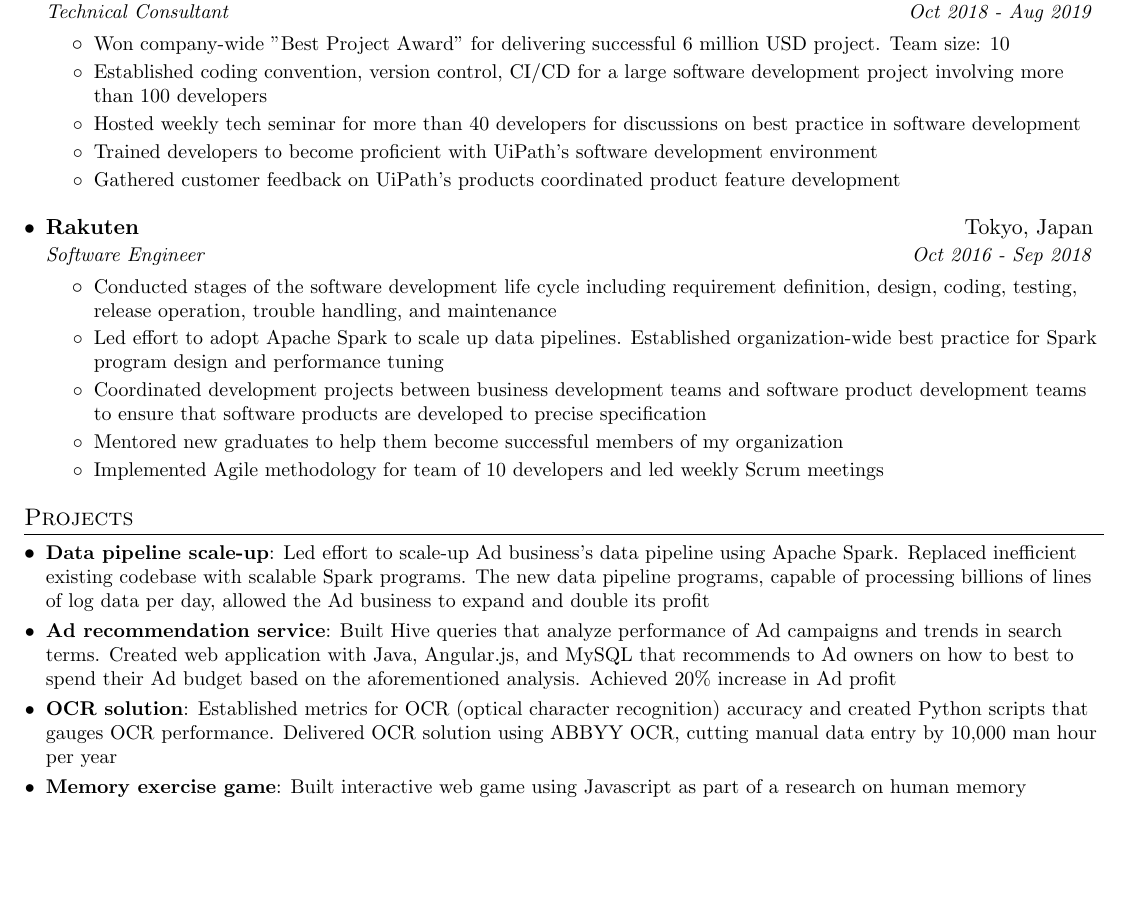
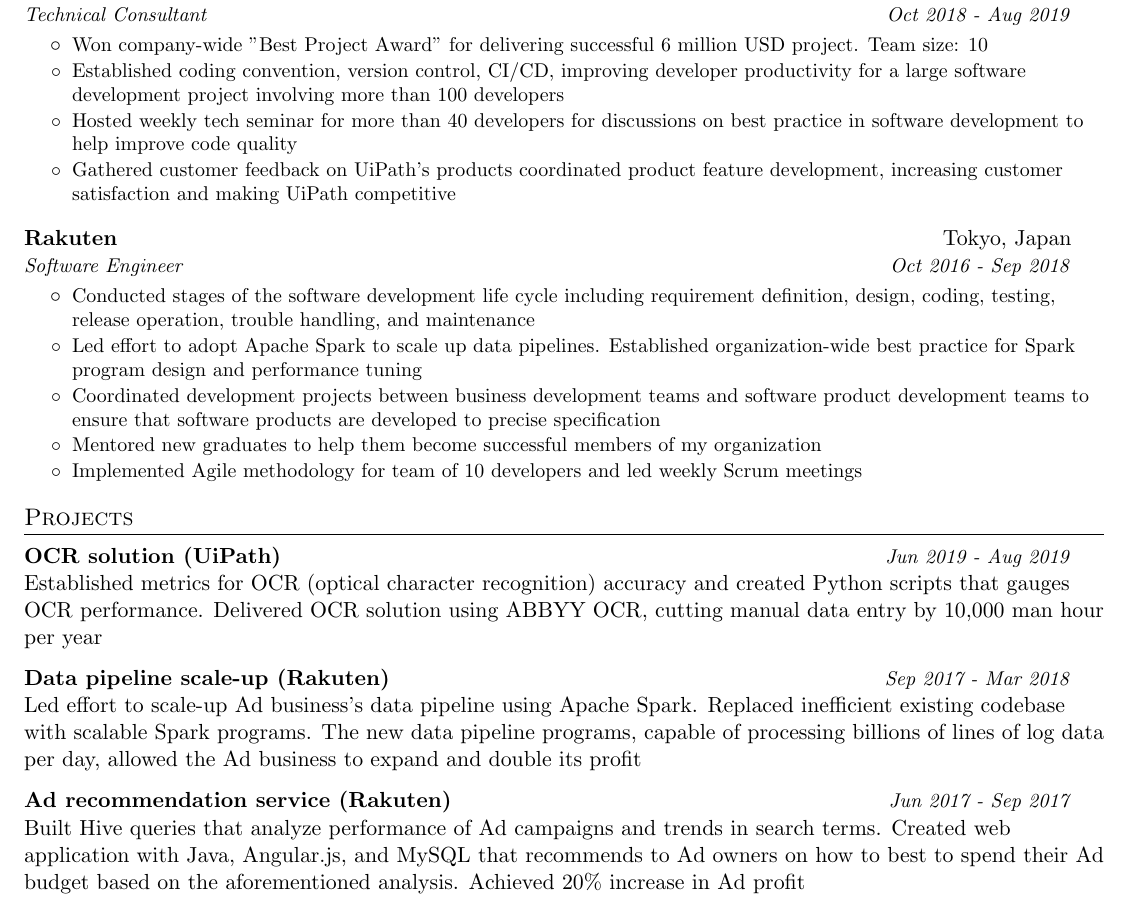
Before and after one commit to taylorchenca/Resume, a LaTeX CV (haoyao_chen_resume.tex): part of the page, cut so that both start at the same text, the shorter picture padded with empty space. Compiled offline with pdfLaTeX.

Commit message:
Updated resume

```diff
--- a/haoyao_chen_resume.tex
+++ b/haoyao_chen_resume.tex
@@ -116,10 +123,9 @@
       {Technical Consultant}{Oct 2018 - Aug 2019}
       \begin{itemize}
         \bulletItem {Won company-wide "Best Project Award" for delivering successful 6 million USD project. Team size: 10}
-        \bulletItem {Established coding convention, version control, CI/CD for a large software development project involving more than 100 developers}
-        \bulletItem {Hosted weekly tech seminar for more than 40 developers for discussions on best practice in software development}
-        \bulletItem {Trained developers to become proficient with UiPath's software development environment}
-        \bulletItem {Gathered customer feedback on UiPath's products coordinated product feature development}
+        \bulletItem {Established coding convention, version control, CI/CD, improving developer productivity for a large software development project involving more than 100 developers }
+        \bulletItem {Hosted weekly tech seminar for more than 40 developers for discussions on best practice in software development to help improve code quality}
+        \bulletItem {Gathered customer feedback on UiPath's products coordinated product feature development, increasing customer satisfaction and making UiPath competitive}
       \end{itemize}
 
     \resumeSubheading
@@ -137,15 +143,16 @@
 
 %-----------PROJECTS-----------------
 \section{Projects}
+
   \resumeSubHeadingListStart
-    \resumeSubItem{Data pipeline scale-up}
-      {Led effort to scale-up Ad business's data pipeline using Apache Spark. Replaced inefficient existing codebase with scalable Spark programs. The new data pipeline programs, capable of processing billions of lines of log data per day, allowed the Ad business to expand and double its profit}
-    \resumeSubItem{Ad recommendation service}
-      {Built Hive queries that analyze performance of Ad campaigns and trends in search terms. Created web application with Java, Angular.js, and MySQL that recommends to Ad owners on how to best to spend their Ad budget based on the aforementioned analysis. Achieved 20\% increase in Ad profit}
-    \resumeSubItem{OCR solution}
-      {Established metrics for OCR (optical character recognition) accuracy and created Python scripts that gauges OCR performance. Delivered OCR solution using ABBYY OCR, cutting manual data entry by 10,000 man hour per year}
-    \resumeSubItem{Memory exercise game}
-      {Built interactive web game using Javascript as part of a research on human memory}
+  \resumeProject{OCR solution (UiPath)}{Jun 2019 - Aug 2019}
+Established metrics for OCR (optical character recognition) accuracy and created Python scripts that gauges OCR performance. Delivered OCR solution using ABBYY OCR, cutting manual data entry by 10,000 man hour per year
+
+\resumeProject{Data pipeline scale-up (Rakuten)}{Sep 2017 - Mar 2018}
+Led effort to scale-up Ad business's data pipeline using Apache Spark. Replaced inefficient existing codebase with scalable Spark programs. The new data pipeline programs, capable of processing billions of lines of log data per day, allowed the Ad business to expand and double its profit
+\resumeProject{Ad recommendation service (Rakuten)}{Jun 2017 - Sep 2017}
+Built Hive queries that analyze performance of Ad campaigns and trends in search terms. Created web application with Java, Angular.js, and MySQL that recommends to Ad owners on how to best to spend their Ad budget based on the aforementioned analysis. Achieved 20\% increase in Ad profit
+
   \resumeSubHeadingListEnd
 
 \end{document}
```
Also changed, not shown: haoyao_chen_resume.pdf, haoyao_chen_resume.tex (15 more changed lines).
